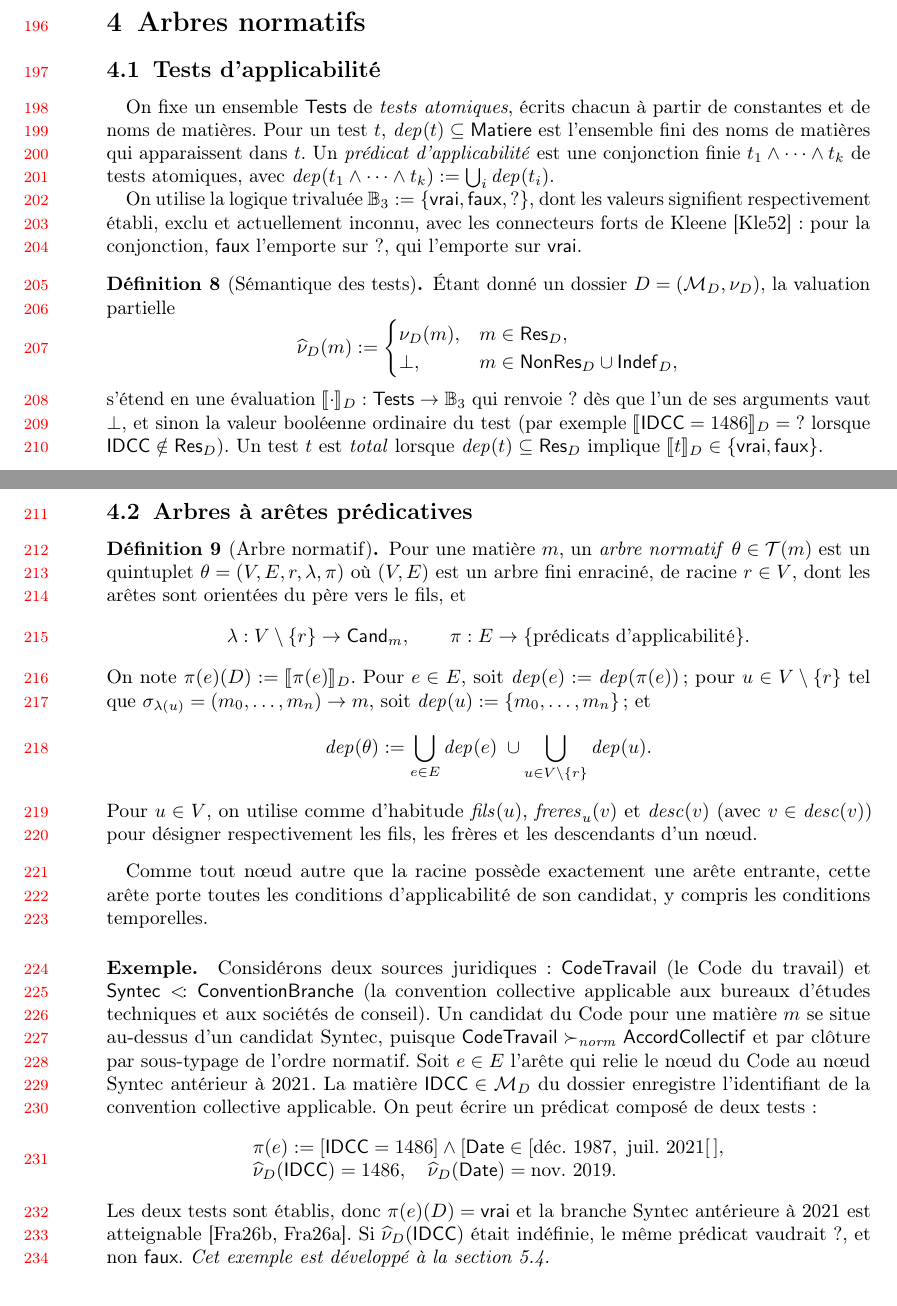
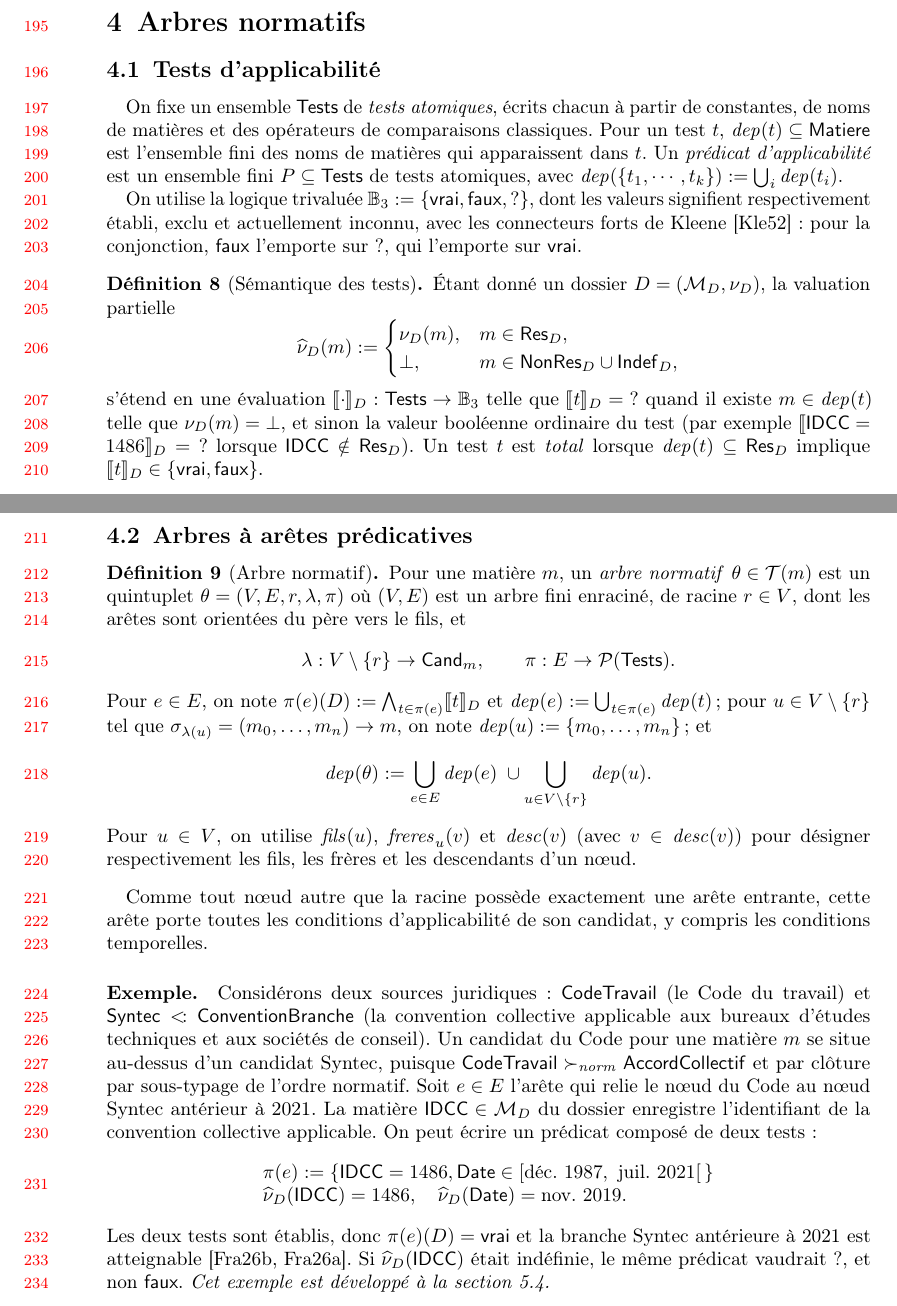
Before and after one commit to guelfaure/jfa_article, a LaTeX document (jfla2027_arbres_normatifs.tex): two parts of pages 5 and 6 of 11, joined at a grey line, cut so that both start at the same text. Compiled offline with pdfLaTeX.

Commit message:
quelques corrections sur les predicats

```diff
--- a/jfla2027_arbres_normatifs.tex
+++ b/jfla2027_arbres_normatifs.tex
@@ -379,11 +378,10 @@ juridique d'une instance du modèle.
 \subsection{Tests d'applicabilité}
 
 On fixe un ensemble \(\Tests\) de \emph{tests atomiques}, écrits chacun à
-partir de constantes et de noms de matières. Pour un test \(t\),
+partir de constantes, de noms de matières et des opérateurs de comparaisons classiques. Pour un test \(t\),
 \(\dep(t)\subseteq\Matter\) est l'ensemble fini des noms de matières qui
-apparaissent dans \(t\). Un \emph{prédicat d'applicabilité} est une conjonction
-finie \(t_1\land\cdots\land t_k\) de tests atomiques, avec
-\(\dep(t_1\land\cdots\land t_k):=\bigcup_i\dep(t_i)\).
+apparaissent dans \(t\). Un \emph{prédicat d'applicabilité} est un ensemble fini $P\subseteq\Tests$ de tests atomiques, avec
+\(\dep(\{t_1,\cdots, t_k\}):=\bigcup_i\dep(t_i)\).
 
 On utilise la logique trivaluée \(\Bthree:=\{\true,\false,\unknown\}\), dont les
 valeurs signifient respectivement établi, exclu et actuellement inconnu, avec
@@ -400,8 +398,7 @@ sur~\(\true\).
   \bot,&m\in\Unres\cup\Undef,
  \end{cases}
 \]
-s'étend en une évaluation \(\sem{\cdot}_D:\Tests\to\Bthree\) qui renvoie
-\(\unknown\) dès que l'un de ses arguments vaut \(\bot\), et sinon la valeur
+s'étend en une évaluation \(\sem{\cdot}_D:\Tests\to\Bthree\) telle que $\sem{t}_D=\unknown$ quand il existe $m\in\dep(t)$ telle que $\nu_D(m)=\bot$, et sinon la valeur
 booléenne ordinaire du test (par exemple \(\sem{\IDCC=1486}_D=\unknown\) lorsque
 \(\IDCC\notin\Res\)). Un test \(t\) est \emph{total} lorsque
 \(\dep(t)\subseteq\Res\) implique \(\sem{t}_D\in\{\true,\false\}\).
@@ -416,17 +413,16 @@ enraciné, de racine \(r\in V\), dont les arêtes sont orientées du père vers
 le fils, et
 \[
  \lambda:V\setminus\{r\}\to\Cand_m,\qquad
- \pi:E\to\{\text{prédicats d'applicabilité}\}.
+ \pi:E\to \mc P(\Tests).
 \]
-On note \(\pi(e)(D):=\sem{\pi(e)}_D\). Pour \(e\in E\), soit
-\(\dep(e):=\dep(\pi(e))\) ; pour \(u\in V\setminus\{r\}\) tel que
-\(\sigma_{\lambda(u)}=(m_0,\ldots,m_n)\to m\), soit
+ Pour \(e\in E\), on note \(\pi(e)(D):=\bigwedge_{t\in\pi(e)} \sem{t}_D\) et \(\dep(e):=\bigcup_{t\in\pi(e)}\dep(t)\) ; pour \(u\in V\setminus\{r\}\) tel que
+\(\sigma_{\lambda(u)}=(m_0,\ldots,m_n)\to m\), on note
 \(\dep(u):=\{m_0,\ldots,m_n\}\) ; et
 \[
  \dep(\theta):=\bigcup_{e\in E}\dep(e)\;\cup
                       \bigcup_{u\in V\setminus\{r\}}\dep(u).
 \]
-Pour \(u\in V\), on utilise comme d'habitude \(\child(u)\), \(\sib_u(v)\) et
+Pour \(u\in V\), on utilise  \(\child(u)\), \(\sib_u(v)\) et
 \(\desc(v)\) (avec \(v\in\desc(v)\)) pour désigner respectivement les fils, les
 frères et les descendants d'un nœud.
 \end{defi}
@@ -446,10 +442,7 @@ dossier enregistre l'identifiant de la convention collective applicable. On
 peut écrire un prédicat composé de deux tests :
 \[
 \begin{array}{l}
- \pi(e):=
- [\IDCC=1486]\land
- [\DateT\in
-   [\text{déc.~}1987,\ \text{juil.~}2021[\,],\\
+ \pi(e):=\{\IDCC=1486, \DateT\in [\text{déc.~}1987,\ \text{juil.~}2021[\,\}\\
  \widehat \nu_D(\IDCC)= 1486,\quad
  \widehat \nu_D(\DateT)=\text{nov.~}2019.
 \end{array}
```
Also changed, not shown: jfla2027_arbres_normatifs.tex (5 more changed lines).
